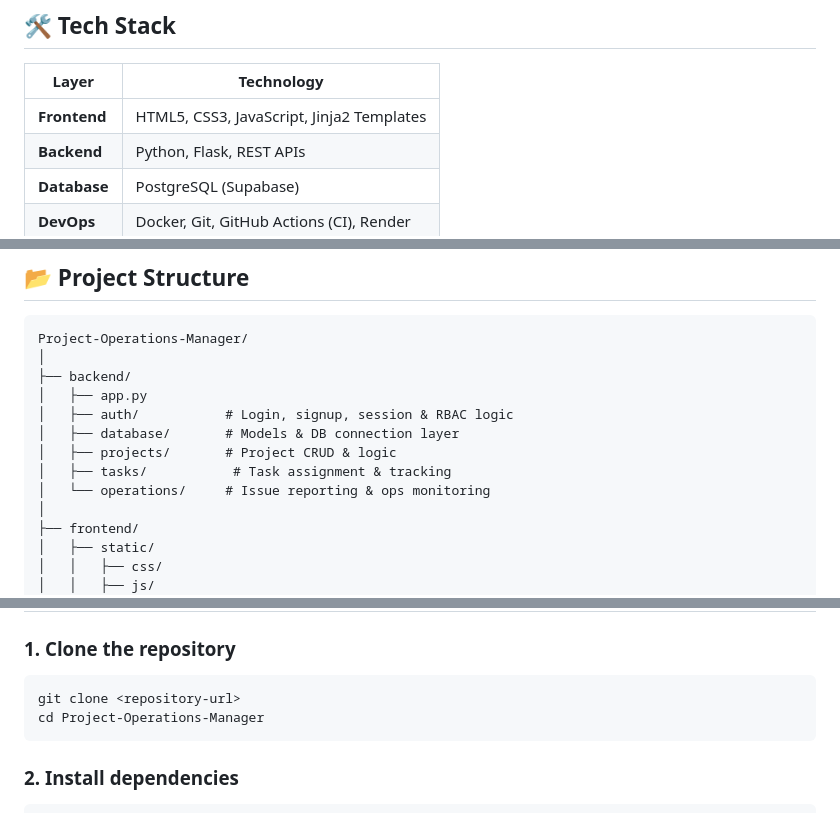
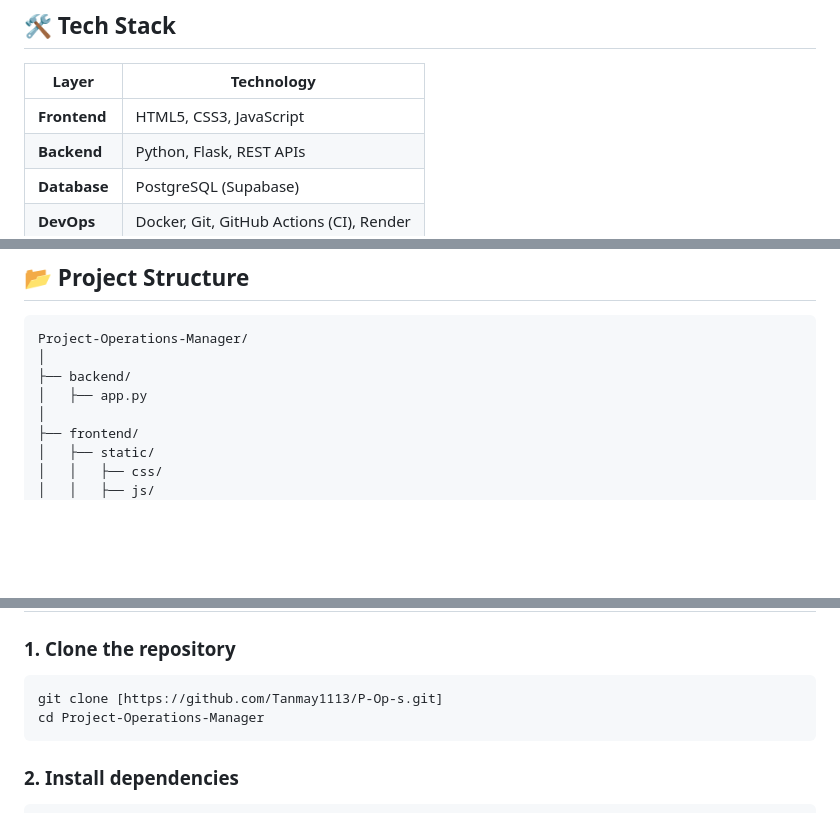
Before and after one commit to Tanmay1113/P-Op-s, a Markdown page: README.md, 3 parts joined by grey strips. Rendered like a GitHub page; blank space fills up the shorter version.

````diff
--- a/README.md
+++ b/README.md
@@ -126,7 +126,7 @@ flowchart TD
 
 | Layer | Technology |
 |---|---|
-| **Frontend** | HTML5, CSS3, JavaScript, Jinja2 Templates |
+| **Frontend** | HTML5, CSS3, JavaScript |
 | **Backend** | Python, Flask, REST APIs |
 | **Database** | PostgreSQL (Supabase) |
 | **DevOps** | Docker, Git, GitHub Actions (CI), Render |
@@ -167,11 +167,6 @@ Project-Operations-Manager/
 │
 ├── backend/
 │   ├── app.py
-│   ├── auth/           # Login, signup, session & RBAC logic
-│   ├── database/       # Models & DB connection layer
-│   ├── projects/       # Project CRUD & logic
-│   ├── tasks/           # Task assignment & tracking
-│   └── operations/     # Issue reporting & ops monitoring
 │
 ├── frontend/
 │   ├── static/
@@ -195,7 +190,7 @@ Project-Operations-Manager/
 
 ### 1. Clone the repository
 ```bash
-git clone <repository-url>
+git clone [https://github.com/Tanmay1113/P-Op-s.git]
 cd Project-Operations-Manager
 ```
 
````
Also changed, not shown: other parts of README.md (+1 -1 lines).
